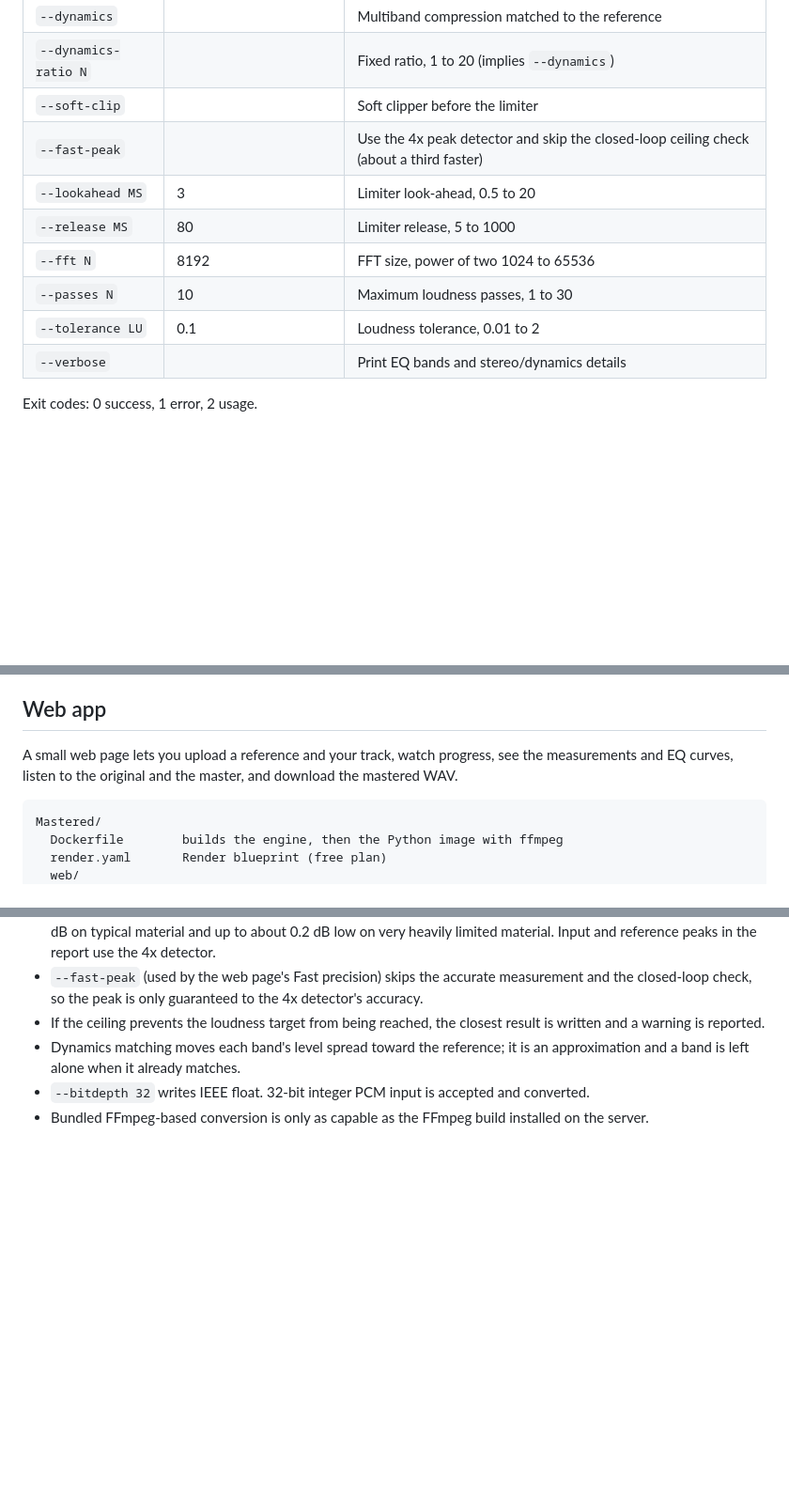
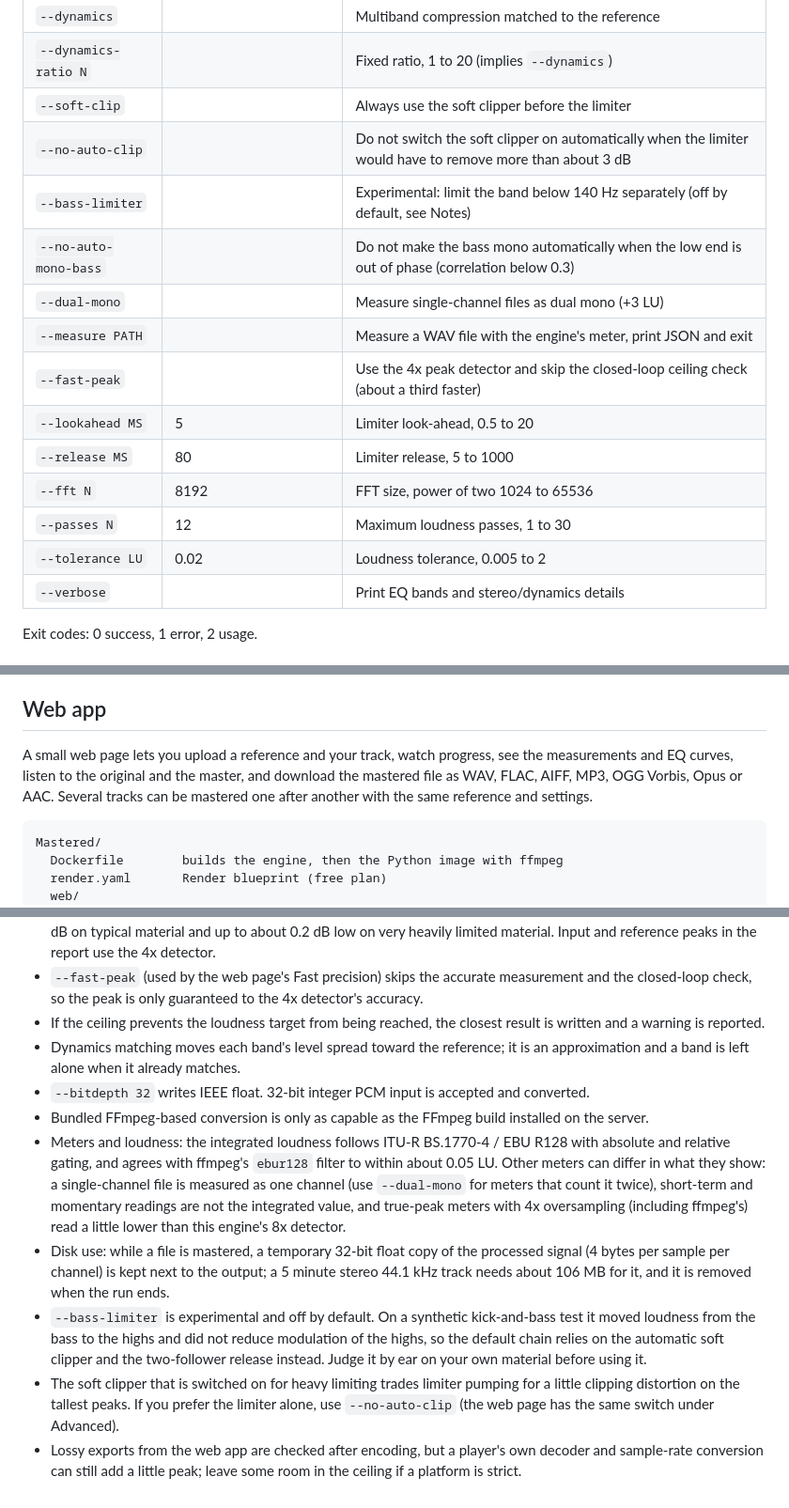
Before and after one commit to mosesamwoma/Mastered, a Markdown page: README.md, 3 parts joined by grey strips. Shown at 94% size. Drawn GitHub-style; blank space fills up the shorter version.

````diff
--- a/README.md
+++ b/README.md
@@ -78,13 +78,18 @@ By default the mastered file is written next to the input as `<input>_mastered.w
 | `--no-perceptual` | | Disable perceptual error weighting in the EQ fit |
 | `--dynamics` | | Multiband compression matched to the reference |
 | `--dynamics-ratio N` | | Fixed ratio, 1 to 20 (implies `--dynamics`) |
-| `--soft-clip` | | Soft clipper before the limiter |
+| `--soft-clip` | | Always use the soft clipper before the limiter |
+| `--no-auto-clip` | | Do not switch the soft clipper on automatically when the limiter would have to remove more than about 3 dB |
+| `--bass-limiter` | | Experimental: limit the band below 140 Hz separately (off by default, see Notes) |
+| `--no-auto-mono-bass` | | Do not make the bass mono automatically when the low end is out of phase (correlation below 0.3) |
+| `--dual-mono` | | Measure single-channel files as dual mono (+3 LU) |
+| `--measure PATH` | | Measure a WAV file with the engine's meter, print JSON and exit |
 | `--fast-peak` | | Use the 4x peak detector and skip the closed-loop ceiling check (about a third faster) |
-| `--lookahead MS` | 3 | Limiter look-ahead, 0.5 to 20 |
+| `--lookahead MS` | 5 | Limiter look-ahead, 0.5 to 20 |
 | `--release MS` | 80 | Limiter release, 5 to 1000 |
 | `--fft N` | 8192 | FFT size, power of two 1024 to 65536 |
-| `--passes N` | 10 | Maximum loudness passes, 1 to 30 |
-| `--tolerance LU` | 0.1 | Loudness tolerance, 0.01 to 2 |
+| `--passes N` | 12 | Maximum loudness passes, 1 to 30 |
+| `--tolerance LU` | 0.02 | Loudness tolerance, 0.005 to 2 |
 | `--verbose` | | Print EQ bands and stereo/dynamics details |
 
 Exit codes: 0 success, 1 error, 2 usage.
@@ -98,7 +103,7 @@ Exit codes: 0 success, 1 error, 2 usage.
 
 ## Web app
 
-A small web page lets you upload a reference and your track, watch progress, see the measurements and EQ curves, listen to the original and the master, and download the mastered WAV.
+A small web page lets you upload a reference and your track, watch progress, see the measurements and EQ curves, listen to the original and the master, and download the mastered file as WAV, FLAC, AIFF, MP3, OGG Vorbis, Opus or AAC. Several tracks can be mastered one after another with the same reference and settings.
 
 ```
 Mastered/
@@ -328,3 +348,8 @@ The JSON report contains input, reference and output measurements, the makeup ga
 - Dynamics matching moves each band's level spread toward the reference; it is an approximation and a band is left alone when it already matches.
 - `--bitdepth 32` writes IEEE float. 32-bit integer PCM input is accepted and converted.
 - Bundled FFmpeg-based conversion is only as capable as the FFmpeg build installed on the server.
+- Meters and loudness: the integrated loudness follows ITU-R BS.1770-4 / EBU R128 with absolute and relative gating, and agrees with ffmpeg's `ebur128` filter to within about 0.05 LU. Other meters can differ in what they show: a single-channel file is measured as one channel (use `--dual-mono` for meters that count it twice), short-term and momentary readings are not the integrated value, and true-peak meters with 4x oversampling (including ffmpeg's) read a little lower than this engine's 8x detector.
+- Disk use: while a file is mastered, a temporary 32-bit float copy of the processed signal (4 bytes per sample per channel) is kept next to the output; a 5 minute stereo 44.1 kHz track needs about 106 MB for it, and it is removed when the run ends.
+- `--bass-limiter` is experimental and off by default. On a synthetic kick-and-bass test it moved loudness from the bass to the highs and did not reduce modulation of the highs, so the default chain relies on the automatic soft clipper and the two-follower release instead. Judge it by ear on your own material before using it.
+- The soft clipper that is switched on for heavy limiting trades limiter pumping for a little clipping distortion on the tallest peaks. If you prefer the limiter alone, use `--no-auto-clip` (the web page has the same switch under Advanced).
+- Lossy exports from the web app are checked after encoding, but a player's own decoder and sample-rate conversion can still add a little peak; leave some room in the ceiling if a platform is strict.
````
Also changed, not shown: other parts of README.md (+23 -8 lines).
